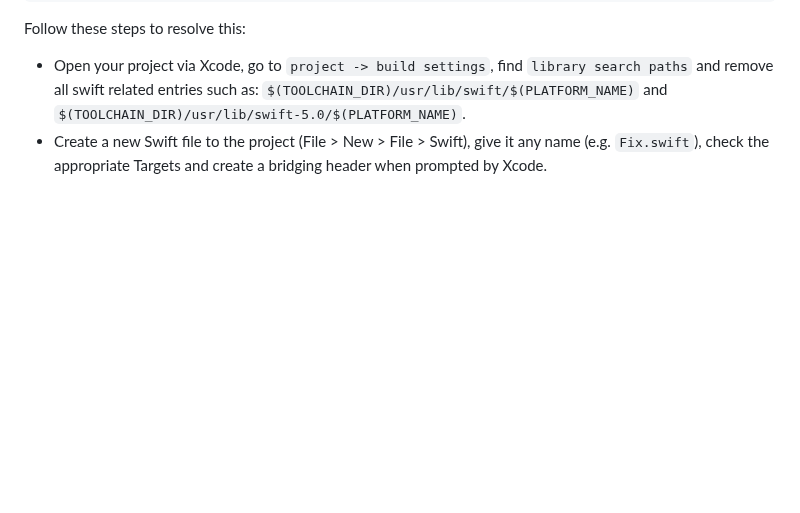
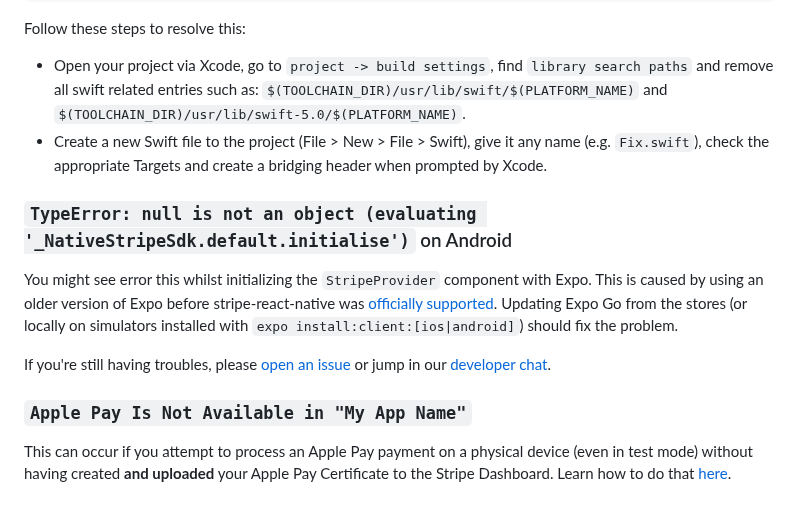
Before and after one commit to Udaykir02/GDP_Group-3, a Markdown page: Payments.md, the part around the change. Drawn GitHub-style; blank space fills up the shorter version.

Commit message:
Sai Krishna Koduri - 02/26/2024 - Group 3

```diff
--- a/Payments.md
+++ b/Payments.md
@@ -267,3 +267,13 @@ Follow these steps to resolve this:
 - Open your project via Xcode, go to `project -> build settings`, find `library search paths` and remove all swift related entries such as:
   `$(TOOLCHAIN_DIR)/usr/lib/swift/$(PLATFORM_NAME)` and `$(TOOLCHAIN_DIR)/usr/lib/swift-5.0/$(PLATFORM_NAME)`.
 - Create a new Swift file to the project (File > New > File > Swift), give it any name (e.g. `Fix.swift`), check the appropriate Targets and create a bridging header when prompted by Xcode.
+
+### `TypeError: null is not an object (evaluating '_NativeStripeSdk.default.initialise')` on Android
+
+You might see error this whilst initializing the `StripeProvider` component with Expo. This is caused by using an older version of Expo before stripe-react-native was [officially supported](https://github.com/stripe/stripe-react-native/issues/3#issuecomment-846225534). Updating Expo Go from the stores (or locally on simulators installed with `expo install:client:[ios|android]`) should fix the problem.
+
+If you're still having troubles, please [open an issue](https://github.com/stripe/stripe-react-native/issues/new/choose) or jump in our [developer chat](https://stripe.com/go/developer-chat).
+
+### `Apple Pay Is Not Available in "My App Name"`
+
+This can occur if you attempt to process an Apple Pay payment on a physical device (even in test mode) without having created **and uploaded** your Apple Pay Certificate to the Stripe Dashboard. Learn how to do that [here](https://stripe.com/docs/apple-pay#csr).
```
